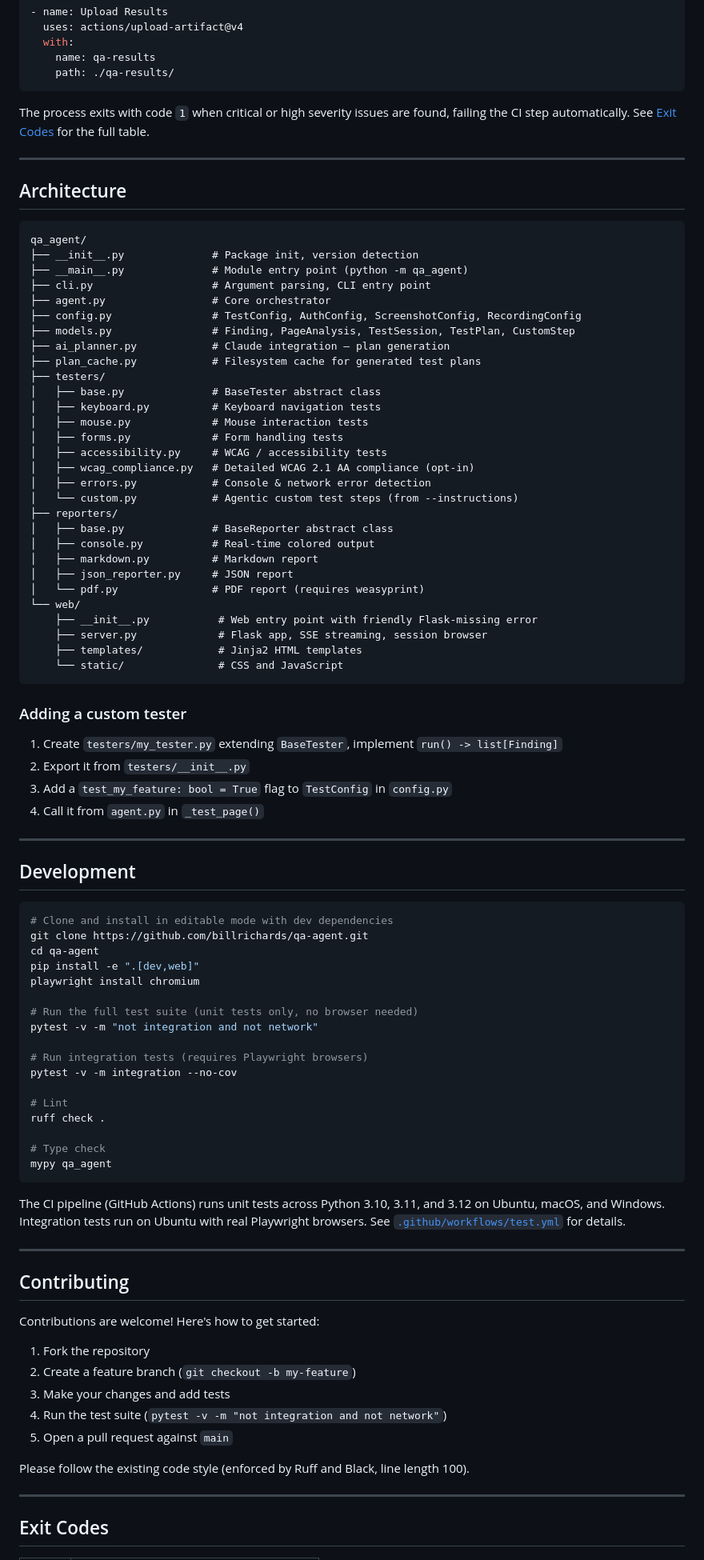
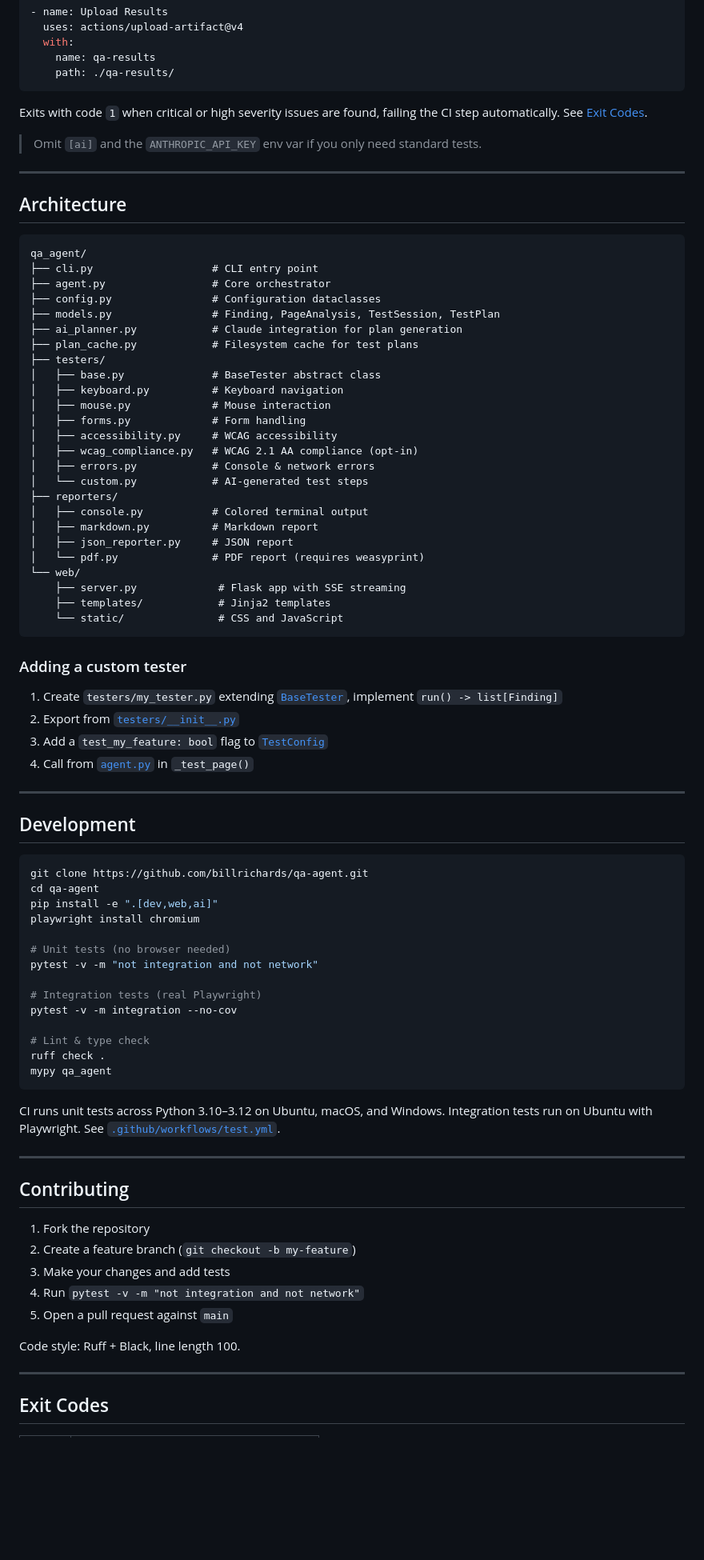
Before and after one commit to billrichards/qa-agent, a Markdown page: README.md, the part around one of its changes. Shown at 80% size. Drawn GitHub-style; blank space fills up the shorter version.

````diff
--- a/README.md
+++ b/README.md
@@ -428,90 +373,83 @@ SUMMARY
     path: ./qa-results/
 ```
 
-The process exits with code `1` when critical or high severity issues are found, failing the CI step automatically. See [Exit Codes](#exit-codes) for the full table.
+Exits with code `1` when critical or high severity issues are found, failing the CI step automatically. See [Exit Codes](#exit-codes).
+
+> Omit `[ai]` and the `ANTHROPIC_API_KEY` env var if you only need standard tests.
 
 ---
 
 ## Architecture
 
-``` plaintext
+```
 qa_agent/
-├── __init__.py              # Package init, version detection
-├── __main__.py              # Module entry point (python -m qa_agent)
-├── cli.py                   # Argument parsing, CLI entry point
+├── cli.py                   # CLI entry point
 ├── agent.py                 # Core orchestrator
-├── config.py                # TestConfig, AuthConfig, ScreenshotConfig, RecordingConfig
-├── models.py                # Finding, PageAnalysis, TestSession, TestPlan, CustomStep
-├── ai_planner.py            # Claude integration — plan generation
-├── plan_cache.py            # Filesystem cache for generated test plans
+├── config.py                # Configuration dataclasses
+├── models.py                # Finding, PageAnalysis, TestSession, TestPlan
+├── ai_planner.py            # Claude integration for plan generation
+├── plan_cache.py            # Filesystem cache for test plans
 ├── testers/
 │   ├── base.py              # BaseTester abstract class
-│   ├── keyboard.py          # Keyboard navigation tests
-│   ├── mouse.py             # Mouse interaction tests
-│   ├── forms.py             # Form handling tests
-│   ├── accessibility.py     # WCAG / accessibility tests
-│   ├── wcag_compliance.py   # Detailed WCAG 2.1 AA compliance (opt-in)
-│   ├── errors.py            # Console & network error detection
-│   └── custom.py            # Agentic custom test steps (from --instructions)
+│   ├── keyboard.py          # Keyboard navigation
+│   ├── mouse.py             # Mouse interaction
+│   ├── forms.py             # Form handling
+│   ├── accessibility.py     # WCAG accessibility
+│   ├── wcag_compliance.py   # WCAG 2.1 AA compliance (opt-in)
+│   ├── errors.py            # Console & network errors
+│   └── custom.py            # AI-generated test steps
 ├── reporters/
-│   ├── base.py              # BaseReporter abstract class
-│   ├── console.py           # Real-time colored output
+│   ├── console.py           # Colored terminal output
 │   ├── markdown.py          # Markdown report
 │   ├── json_reporter.py     # JSON report
 │   └── pdf.py               # PDF report (requires weasyprint)
 └── web/
-    ├── __init__.py           # Web entry point with friendly Flask-missing error
-    ├── server.py             # Flask app, SSE streaming, session browser
-    ├── templates/            # Jinja2 HTML templates
+    ├── server.py             # Flask app with SSE streaming
+    ├── templates/            # Jinja2 templates
     └── static/               # CSS and JavaScript
 ```
 
 ### Adding a custom tester
 
-1. Create `testers/my_tester.py` extending `BaseTester`, implement `run() -> list[Finding]`
-2. Export it from `testers/__init__.py`
-3. Add a `test_my_feature: bool = True` flag to `TestConfig` in `config.py`
-4. Call it from `agent.py` in `_test_page()`
+1. Create `testers/my_tester.py` extending [`BaseTester`](qa_agent/testers/base.py), implement `run() -> list[Finding]`
+2. Export from [`testers/__init__.py`](qa_agent/testers/__init__.py)
+3. Add a `test_my_feature: bool` flag to [`TestConfig`](qa_agent/config.py)
+4. Call from [`agent.py`](qa_agent/agent.py) in `_test_page()`
 
 ---
 
 ## Development
 
 ```bash
-# Clone and install in editable mode with dev dependencies
 git clone https://github.com/billrichards/qa-agent.git
 cd qa-agent
-pip install -e ".[dev,web]"
+pip install -e ".[dev,web,ai]"
 playwright install chromium
 
-# Run the full test suite (unit tests only, no browser needed)
+# Unit tests (no browser needed)
 pytest -v -m "not integration and not network"
 
-# Run integration tests (requires Playwright browsers)
+# Integration tests (real Playwright)
 pytest -v -m integration --no-cov
 
-# Lint
+# Lint & type check
 ruff check .
-
-# Type check
 mypy qa_agent
 ```
 
-The CI pipeline (GitHub Actions) runs unit tests across Python 3.10, 3.11, and 3.12 on Ubuntu, macOS, and Windows. Integration tests run on Ubuntu with real Playwright browsers. See [`.github/workflows/test.yml`](.github/workflows/test.yml) for details.
+CI runs unit tests across Python 3.10–3.12 on Ubuntu, macOS, and Windows. Integration tests run on Ubuntu with Playwright. See [`.github/workflows/test.yml`](.github/workflows/test.yml).
 
 ---
 
 ## Contributing
 
-Contributions are welcome! Here's how to get started:
-
 1. Fork the repository
 2. Create a feature branch (`git checkout -b my-feature`)
 3. Make your changes and add tests
-4. Run the test suite (`pytest -v -m "not integration and not network"`)
+4. Run `pytest -v -m "not integration and not network"`
 5. Open a pull request against `main`
 
-Please follow the existing code style (enforced by Ruff and Black, line length 100).
+Code style: Ruff + Black, line length 100.
 
 ---
 
````
Also changed, not shown: other parts of README.md (+99 -168 lines).
